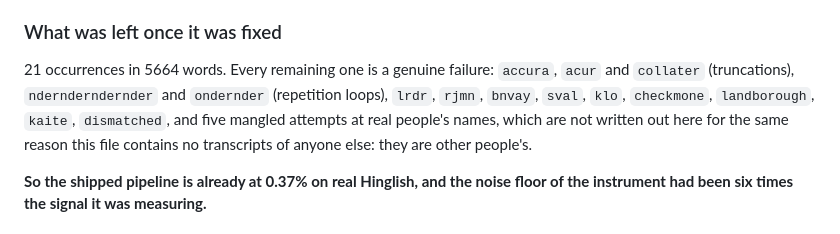
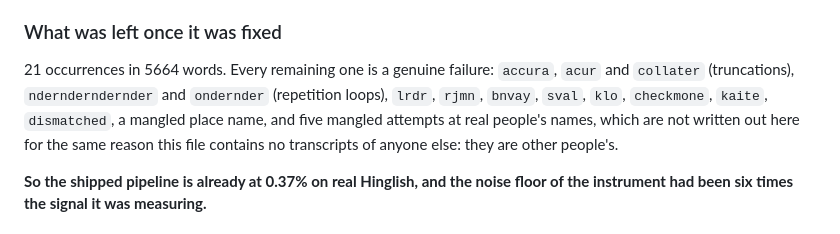
Before and after one commit to KrishOjha1810/dictator, a Markdown page: docs/findings.md, the part around one of its changes. GitHub-like rendering.

```diff
--- a/docs/findings.md
+++ b/docs/findings.md
@@ -1511,8 +1511,8 @@ counted, and both are words this person says several times a day.
 21 occurrences in 5664 words. Every remaining one is a genuine failure:
 `accura`, `acur` and `collater` (truncations), `ndernderndernder` and
 `ondernder` (repetition loops), `lrdr`, `rjmn`, `bnvay`, `sval`, `klo`,
-`checkmone`, `landborough`, `kaite`, `dismatched`, and five mangled attempts
-at real people's names, which are not written out here for the same reason
+`checkmone`, `kaite`, `dismatched`, a mangled place name, and five mangled
+attempts at real people's names, which are not written out here for the same reason
 this file contains no transcripts of anyone else: they are other people's.
 
 **So the shipped pipeline is already at 0.37% on real Hinglish, and the noise
```
Also changed, not shown: other parts of docs/findings.md (+84 -0 lines).
